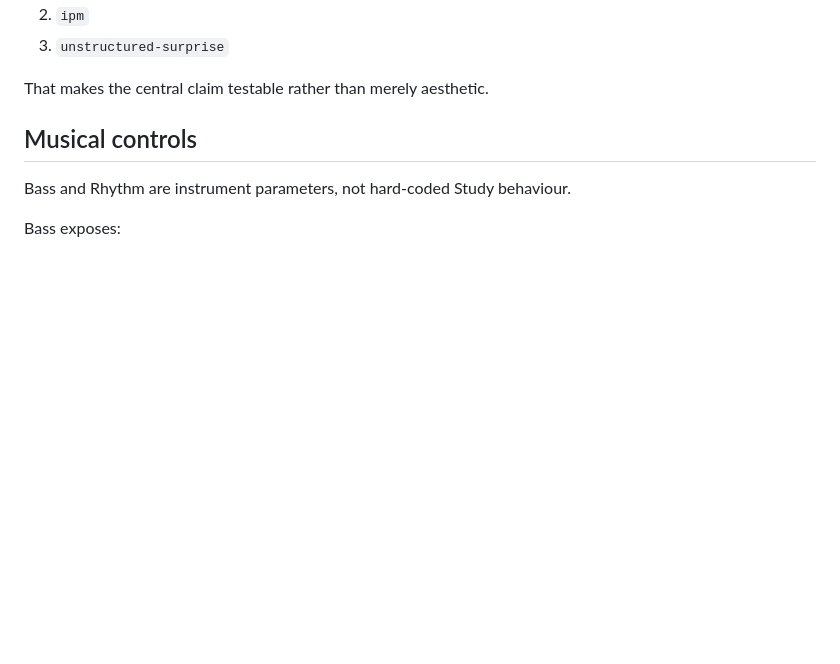
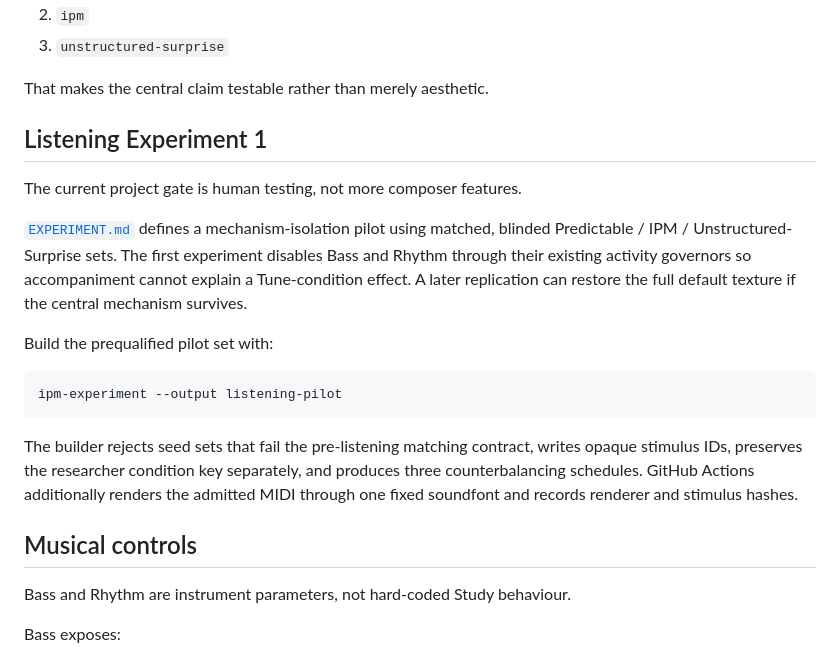
Before and after one commit to armpitpete/invariant-predictive-music, a Markdown page: README.md, the part around the change. Rendered like a GitHub page; blank space fills up the shorter version.

Commit message:
Document listening experiment gate

````diff
--- a/README.md
+++ b/README.md
@@ -35,6 +35,20 @@ The same high-level configuration can generate three experimental conditions:
 3. `unstructured-surprise`
 
 That makes the central claim testable rather than merely aesthetic.
+
+## Listening Experiment 1
+
+The current project gate is human testing, not more composer features.
+
+[`EXPERIMENT.md`](EXPERIMENT.md) defines a mechanism-isolation pilot using matched, blinded Predictable / IPM / Unstructured-Surprise sets. The first experiment disables Bass and Rhythm through their existing activity governors so accompaniment cannot explain a Tune-condition effect. A later replication can restore the full default texture if the central mechanism survives.
+
+Build the prequalified pilot set with:
+
+```bash
+ipm-experiment --output listening-pilot
+```
+
+The builder rejects seed sets that fail the pre-listening matching contract, writes opaque stimulus IDs, preserves the researcher condition key separately, and produces three counterbalancing schedules. GitHub Actions additionally renders the admitted MIDI through one fixed soundfont and records renderer and stimulus hashes.
 
 ## Musical controls
 
````
